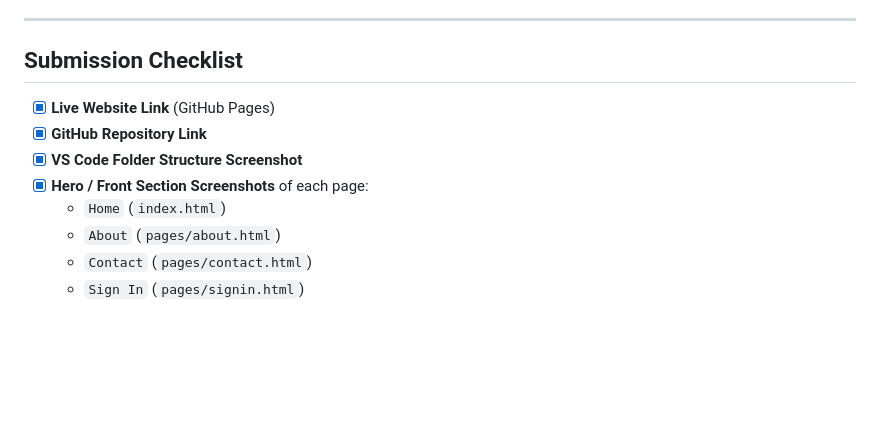
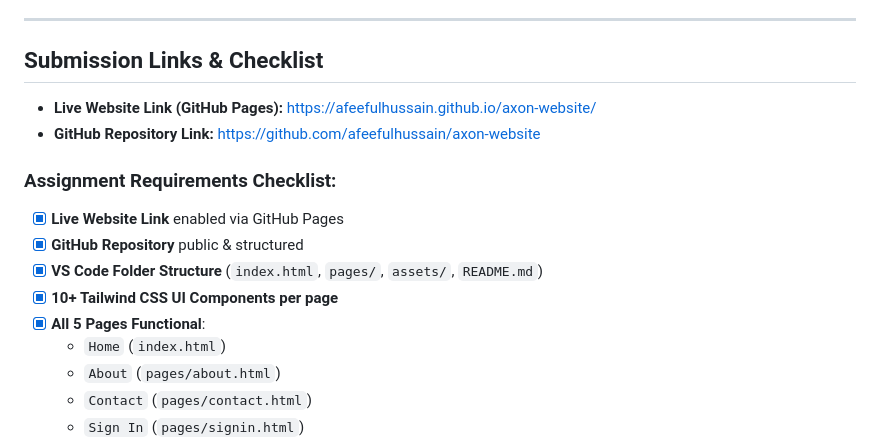
Before and after one commit to afeefulhussain/axon-website, a Markdown page: README.md, the part around the change. GitHub-like rendering; blank space fills up the shorter version.

Commit message:
docs: add verified live GitHub Pages and repository URLs

```diff
--- a/README.md
+++ b/README.md
@@ -159,11 +159,16 @@ Both interactive forms on the website use 100% custom Tailwind CSS interfaces co
 
 ---
 
-## Submission Checklist
-- [x] **Live Website Link** (GitHub Pages)
-- [x] **GitHub Repository Link**
-- [x] **VS Code Folder Structure Screenshot**
-- [x] **Hero / Front Section Screenshots** of each page:
+## Submission Links & Checklist
+- **Live Website Link (GitHub Pages):** [https://afeefulhussain.github.io/axon-website/](https://afeefulhussain.github.io/axon-website/)
+- **GitHub Repository Link:** [https://github.com/afeefulhussain/axon-website](https://github.com/afeefulhussain/axon-website)
+
+### Assignment Requirements Checklist:
+- [x] **Live Website Link** enabled via GitHub Pages
+- [x] **GitHub Repository** public & structured
+- [x] **VS Code Folder Structure** (`index.html`, `pages/`, `assets/`, `README.md`)
+- [x] **10+ Tailwind CSS UI Components per page**
+- [x] **All 5 Pages Functional**:
   - `Home` (`index.html`)
   - `About` (`pages/about.html`)
   - `Contact` (`pages/contact.html`)
```
